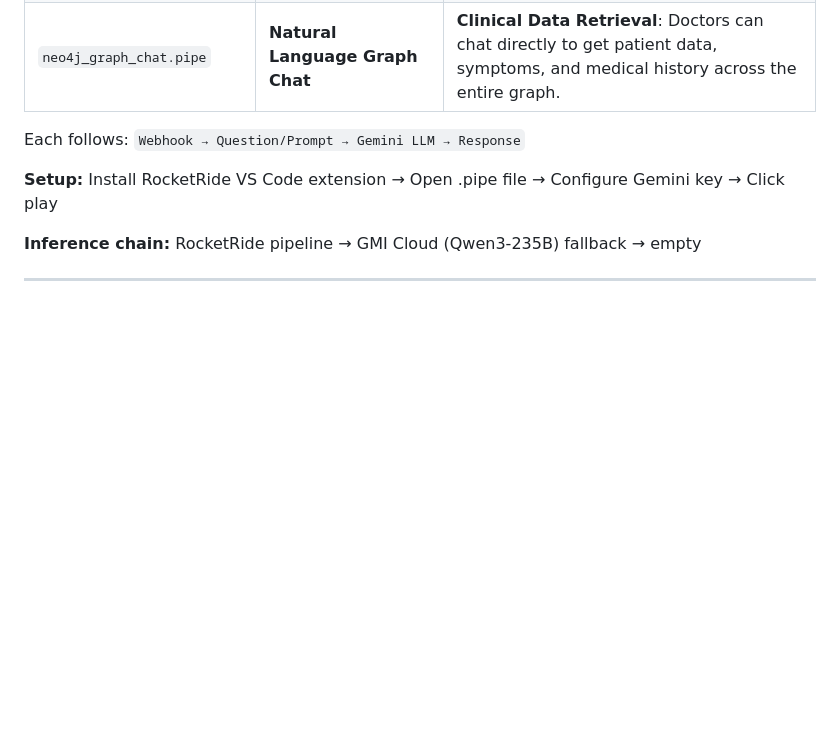
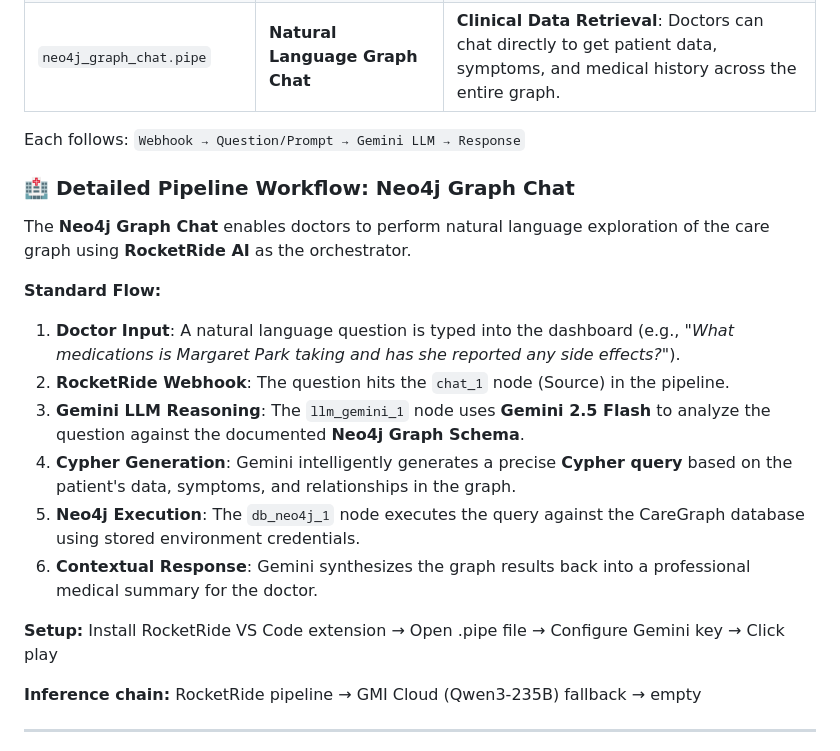
Before and after one commit to SankarSubbayya/CareGraph, a Markdown page: README.md, the part around the change. GitHub-like rendering; blank space fills up the shorter version.

Commit message:
Detail the Graph Chat flow in README

```diff
--- a/README.md
+++ b/README.md
@@ -343,6 +343,17 @@ sequenceDiagram
 
 Each follows: `Webhook → Question/Prompt → Gemini LLM → Response`
 
+### 🏥 Detailed Pipeline Workflow: Neo4j Graph Chat
+The **Neo4j Graph Chat** enables doctors to perform natural language exploration of the care graph using **RocketRide AI** as the orchestrator.
+
+**Standard Flow:**
+1.  **Doctor Input**: A natural language question is typed into the dashboard (e.g., *"What medications is Margaret Park taking and has she reported any side effects?"*).
+2.  **RocketRide Webhook**: The question hits the `chat_1` node (Source) in the pipeline.
+3.  **Gemini LLM Reasoning**: The `llm_gemini_1` node uses **Gemini 2.5 Flash** to analyze the question against the documented **Neo4j Graph Schema**.
+4.  **Cypher Generation**: Gemini intelligently generates a precise **Cypher query** based on the patient's data, symptoms, and relationships in the graph.
+5.  **Neo4j Execution**: The `db_neo4j_1` node executes the query against the CareGraph database using stored environment credentials.
+6.  **Contextual Response**: Gemini synthesizes the graph results back into a professional medical summary for the doctor.
+
 **Setup:** Install RocketRide VS Code extension → Open .pipe file → Configure Gemini key → Click play
 
 **Inference chain:** RocketRide pipeline → GMI Cloud (Qwen3-235B) fallback → empty
```
